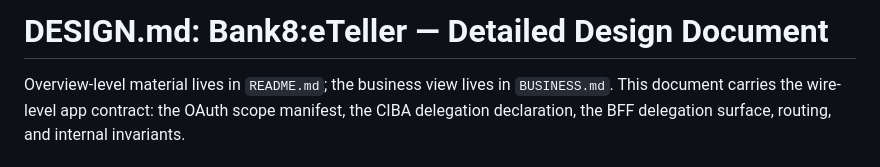
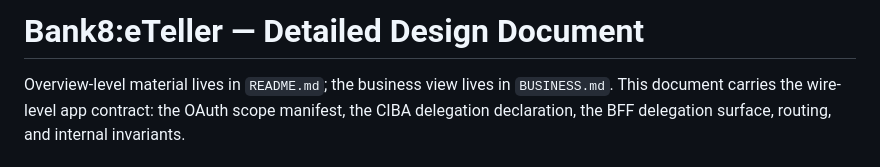
Before and after one commit to Bank8-dev/bank8-eteller, a Markdown page: DESIGN.md, the part around the change. GitHub-like rendering.

```diff
--- a/DESIGN.md
+++ b/DESIGN.md
@@ -1,4 +1,4 @@
-# DESIGN.md: Bank8:eTeller — Detailed Design Document
+# Bank8:eTeller — Detailed Design Document
 
 Overview-level material lives in `README.md`; the business view lives in
 `BUSINESS.md`. This document carries the wire-level app contract: the OAuth
```
Also changed, not shown: BUSINESS.md (+1 -1 lines).
